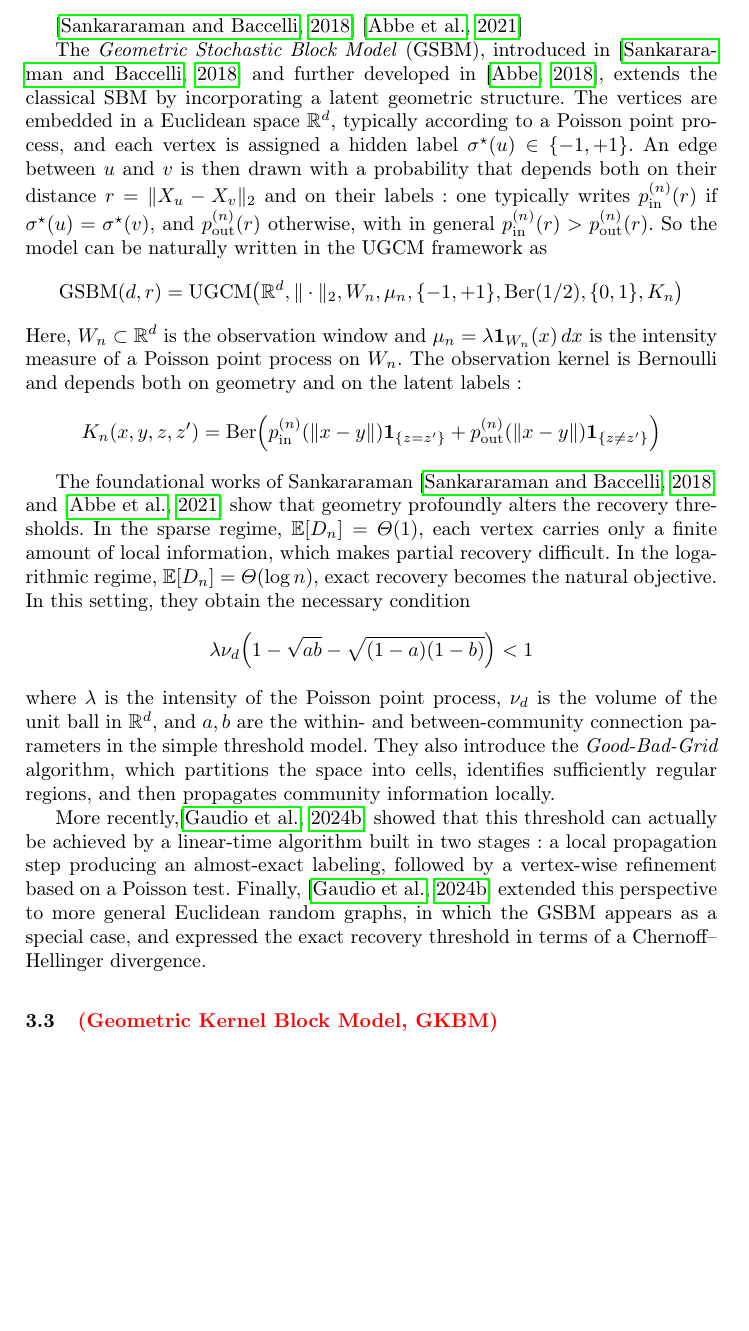
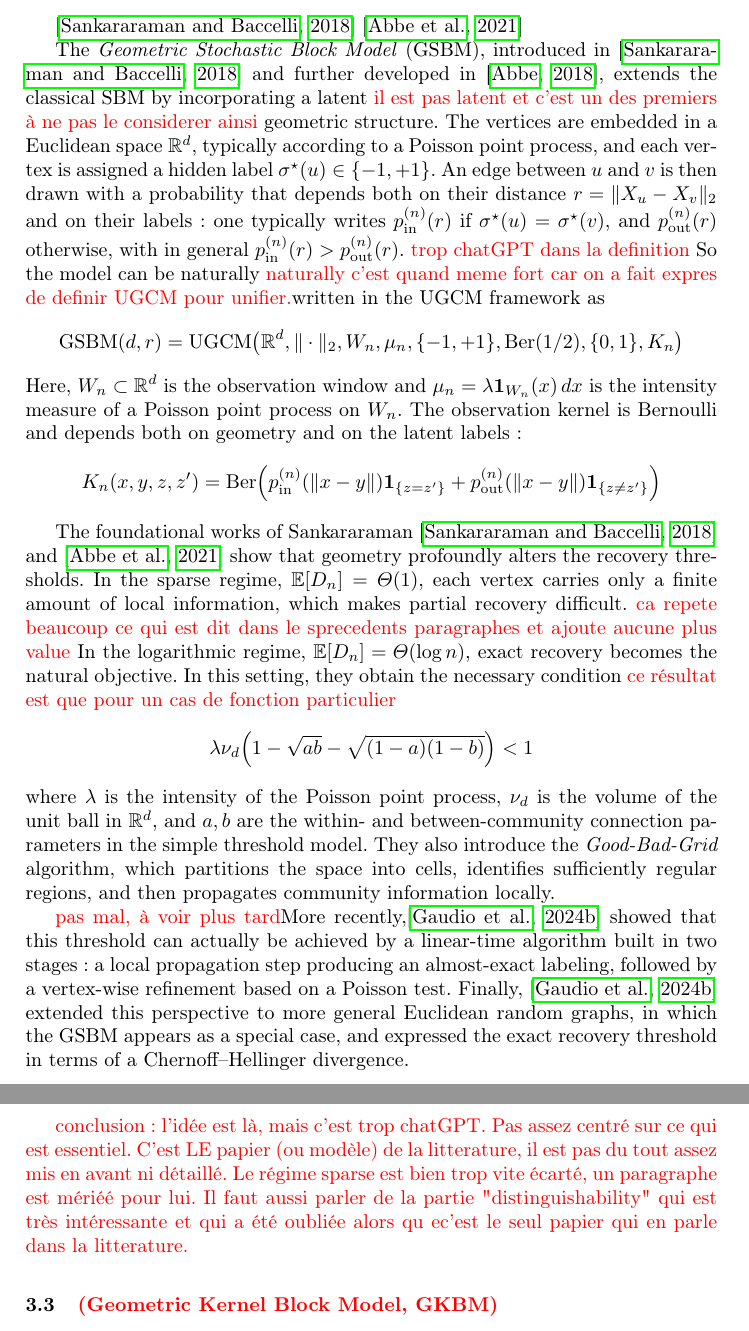
Before and after one commit to Sala2Code/SOTA_RandomGeometricGraph, a LaTeX thesis (LaTeX/main.tex): part of page 6 of 10 before the commit and two parts of pages 6 and 7 of 10 after it, the two joined at a grey line, cut so that both start at the same text, the shorter picture padded with empty space. Compiled offline with pdfLaTeX.

Commit message:
Retour Axcel

```diff
--- a/LaTeX/main.tex
+++ b/LaTeX/main.tex
@@ -223,10 +223,10 @@ with \(K_n(X_u, X_v, Z_i, Z_j) = \mathbf{1}\{\langle X_u, X_v \rangle \geq r_{Z_
 
 
 The \emph{Geometric Stochastic Block Model} (GSBM), introduced in \citep{sankararaman2018community} and further developed in \citep{abbe2018community},
-extends the classical SBM by incorporating a latent geometric structure. The vertices are embedded in a Euclidean space \(\mathbb{R}^d\), typically according to a Poisson point process, and each vertex is assigned a
+extends the classical SBM by incorporating a latent \textcolor{red}{il est pas latent et c'est un des premiers à ne pas le considerer ainsi} geometric structure. The vertices are embedded in a Euclidean space \(\mathbb{R}^d\), typically according to a Poisson point process, and each vertex is assigned a
 hidden label \( \sigma^\star(u)\in\{-1,+1\} \). An edge between \(u\) and \(v\) is then drawn with a probability that depends both on their distance \( r=\|X_u-X_v\|_2 \) and on their labels: one typically
-writes \( p_{\mathrm{in}}^{(n)}(r) \) if \( \sigma^\star(u)=\sigma^\star(v) \), and \( p_{\mathrm{out}}^{(n)}(r) \) otherwise, with in general \( p_{\mathrm{in}}^{(n)}(r)>p_{\mathrm{out}}^{(n)}(r) \).
- So the model can be naturally written in the UGCM framework as
+writes \( p_{\mathrm{in}}^{(n)}(r) \) if \( \sigma^\star(u)=\sigma^\star(v) \), and \( p_{\mathrm{out}}^{(n)}(r) \) otherwise, with in general \( p_{\mathrm{in}}^{(n)}(r)>p_{\mathrm{out}}^{(n)}(r) \). \textcolor{red}{trop chatGPT dans la definition}
+ So the model can be naturally \textcolor{red}{naturally c'est quand meme fort car on a fait expres de definir UGCM pour unifier.}written in the UGCM framework as
 \[
 \mathrm{GSBM} (d,r)
 =
@@ -244,17 +244,19 @@ p_{\mathrm{out}}^{(n)}(\|x-y\|)\mathbf 1_{\{z\neq z'\}}
 \]
 
 The foundational works of Sankararaman \citep{sankararaman2018community} and \citep{abbe2021community} show that geometry profoundly alters the recovery thresholds. In the sparse regime,
-\(\mathbb{E}[D_n]=\Theta(1)\), each vertex carries only a finite amount of local information, which makes partial recovery difficult. In the logarithmic regime,
-\(\mathbb{E}[D_n]=\Theta(\log n)\), exact recovery becomes the natural objective. In this setting, they obtain the necessary condition
+\(\mathbb{E}[D_n]=\Theta(1)\), each vertex carries only a finite amount of local information, which makes partial recovery difficult. \textcolor{red}{ca repete beaucoup ce qui est dit dans le sprecedents paragraphes et ajoute aucune plus value} In the logarithmic regime,
+\(\mathbb{E}[D_n]=\Theta(\log n)\), exact recovery becomes the natural objective. In this setting, they obtain the necessary condition \textcolor{red}{ce résultat est que pour un cas de fonction particulier}
 \[
 \lambda \nu_d\!\left(1-\sqrt{ab}-\sqrt{(1-a)(1-b)}\right)<1
 \]
 where \(\lambda\) is the intensity of the Poisson point process, \(\nu_d\) is the volume of the unit ball in \(\mathbb{R}^d\), and \(a,b\) are the within- and between-community connection parameters in the simple threshold model.
 They also introduce the \emph{Good-Bad-Grid} algorithm, which partitions the space into cells, identifies sufficiently regular regions, and then propagates community information locally.
 
-More recently,\citep{gaudio2024exactcommunityrecoverygeometric}  showed that this threshold can actually be achieved by a linear-time algorithm built in two stages: a local propagation step producing an almost-exact labeling,
+\textcolor{red}{pas mal, à voir plus tard}More recently,\citep{gaudio2024exactcommunityrecoverygeometric}  showed that this threshold can actually be achieved by a linear-time algorithm built in two stages: a local propagation step producing an almost-exact labeling,
 followed by a vertex-wise refinement based on a Poisson test.
 Finally, \citep{gaudio2024exactcommunityrecoverygeometric} extended this perspective to more general Euclidean random graphs, in which the GSBM appears as a special case, and expressed the exact recovery threshold in terms of a Chernoff--Hellinger divergence.
+
+\textcolor{red}{conclusion : l'idée est là, mais c'est trop chatGPT. Pas assez centré sur ce qui est essentiel. C'est LE papier (ou modèle) de la litterature, il est pas du tout assez mis en avant ni détaillé. Le régime sparse est bien trop vite écarté, un paragraphe est mériéé pour lui. Il faut aussi parler de la partie "distinguishability" qui est très intéressante et qui a été oubliée alors qu ec'est le seul papier qui en parle dans la litterature. }
 
 \subsection{\textcolor{red}{(Geometric Kernel Block Model, GKBM)}}
 \citep{avrachenkov2024community}
```
Also changed, not shown: LaTeX/main.pdf.
